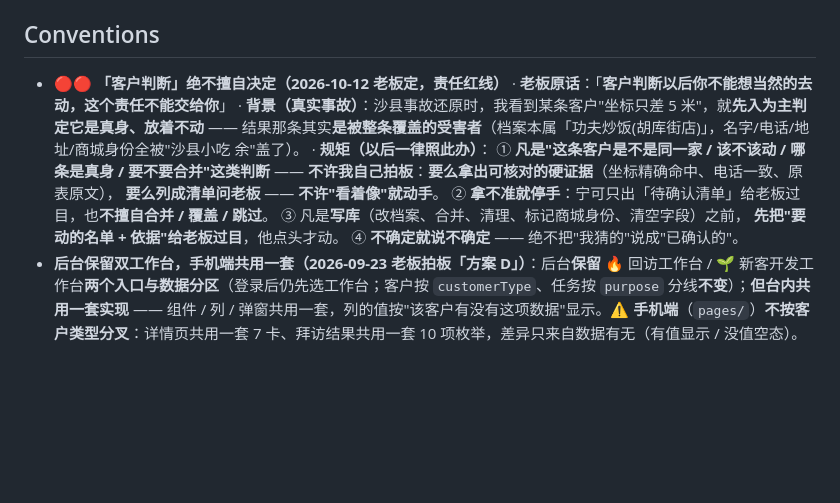
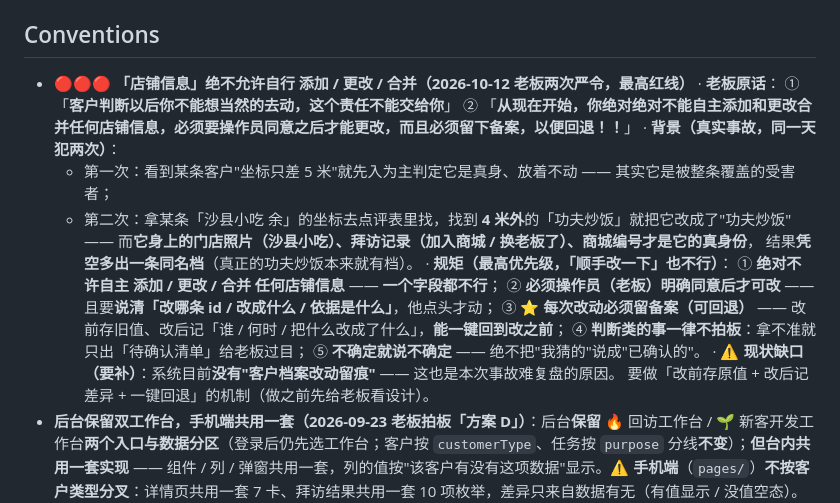
Before and after one commit to hotakun/visit-miniapp, a Markdown page: AGENTS.md, the part around the change. Rendered like a GitHub page; blank space fills up the shorter version.

Commit message:
docs(AGENTS): 红线升级 ——「店铺信息」绝不允许自行添加/更改/合并（必须老板同意 + 留备案可回退）
老板 2026-10-12 两次严令：
① 「客户判断以后你不能想当然的去动，这个责任不能交给你」
② 「从现在开始，你绝对绝对不能自主添加和更改合并任何店铺信息，必须要操作员同意之后才能更改，而且必须留下备案，以便回退！！」

背景（同一天犯两次）：
- 第一次：某条客户坐标差 5 米就判定它是真身、放着不动 —— 其实它是被整条覆盖的受害者；
- 第二次：拿某条「沙县小吃 余」的坐标去点评表找到 4 米外的「功夫炒饭」，就把它改成了功夫炒饭 ——
  而它身上的照片（沙县小吃）、拜访记录（加入商城 / 换老板了）、商城编号才是真身份，结果凭空多出一条同名档。

规矩（最高优先级）：
① 绝对不许自主 添加/更改/合并 任何店铺信息（一个字段都不行）；
② 必须老板明确同意才可改，且要说清「改哪条 id / 改成什么 / 依据是什么」；
③ 每次改动必须留备案（可回退）—— 改前存旧值、改后记差异，能一键回到改之前；
④ 判断类的事一律不拍板；⑤ 不确定就说不确定。

⚠️ 现状缺口：系统目前没有「客户档案改动留痕」—— 这也是本次事故难复盘的原因。要做「改前存原值 + 改后记差异 + 一键回退」的机制（先给老板看设计）。

```diff
--- a/AGENTS.md
+++ b/AGENTS.md
@@ -59,18 +59,23 @@
 
 ## Conventions
 
-- 🔴🔴 **「客户判断」绝不擅自决定（2026-10-12 老板定，责任红线）**
-  · **老板原话**：「**客户判断以后你不能想当然的去动，这个责任不能交给你**」
-  · **背景（真实事故）**：沙县事故还原时，我看到某条客户"坐标只差 5 米"，就**先入为主判定它是真身、放着不动** ——
-    结果那条其实**是被整条覆盖的受害者**（档案本属「功夫炒饭(胡库街店)」，名字/电话/地址/商城身份全被"沙县小吃 余"盖了）。
-  · **规矩（以后一律照此办）**：
-    ① **凡是"这条客户是不是同一家 / 该不该动 / 哪条是真身 / 要不要合并"这类判断** ——
-       **不许我自己拍板**：**要么拿出可核对的硬证据**（坐标精确命中、电话一致、原表原文），
-       **要么列成清单问老板** —— **不许"看着像"就动手**。
-    ② **拿不准就停手**：宁可只出「待确认清单」给老板过目，也**不擅自合并 / 覆盖 / 跳过**。
-    ③ 凡是**写库**（改档案、合并、清理、标记商城身份、清空字段）之前，
-       **先把"要动的名单 + 依据"给老板过目**，他点头才动。
-    ④ **不确定就说不确定** —— 绝不把"我猜的"说成"已确认的"。
+- 🔴🔴🔴 **「店铺信息」绝不允许自行 添加 / 更改 / 合并（2026-10-12 老板两次严令，最高红线）**
+  · **老板原话**：
+    ① 「**客户判断以后你不能想当然的去动，这个责任不能交给你**」
+    ② 「**从现在开始，你绝对绝对不能自主添加和更改合并任何店铺信息，必须要操作员同意之后才能更改，而且必须留下备案，以便回退！！**」
+  · **背景（真实事故，同一天犯两次）**：
+    - 第一次：看到某条客户"坐标只差 5 米"就先入为主判定它是真身、放着不动 —— 其实它是被整条覆盖的受害者；
+    - 第二次：拿某条「沙县小吃 余」的坐标去点评表里找，找到 **4 米外**的「功夫炒饭」就把它改成了"功夫炒饭" ——
+      而**它身上的门店照片（沙县小吃）、拜访记录（加入商城 / 换老板了）、商城编号才是它的真身份**，
+      结果**凭空多出一条同名档**（真正的功夫炒饭本来就有档）。
+  · **规矩（最高优先级，「顺手改一下」也不行）**：
+    ① **绝对不许自主 添加 / 更改 / 合并 任何店铺信息** —— **一个字段都不行**；
+    ② **必须操作员（老板）明确同意后才可改** —— 且要**说清「改哪条 id / 改成什么 / 依据是什么」**，他点头才动；
+    ③ ⭐ **每次改动必须留备案（可回退）** —— 改前存旧值、改后记「谁 / 何时 / 把什么改成了什么」，**能一键回到改之前**；
+    ④ **判断类的事一律不拍板**：拿不准就只出「待确认清单」给老板过目；
+    ⑤ **不确定就说不确定** —— 绝不把"我猜的"说成"已确认的"。
+  · ⚠️ **现状缺口（要补）**：系统目前**没有"客户档案改动留痕"** —— 这也是本次事故难复盘的原因。
+    要做「改前存原值 + 改后记差异 + 一键回退」的机制（做之前先给老板看设计）。
 - **后台保留双工作台，手机端共用一套（2026-09-23 老板拍板「方案 D」）**：后台**保留** 🔥 回访工作台 / 🌱 新客开发工作台**两个入口与数据分区**（登录后仍先选工作台；客户按 `customerType`、任务按 `purpose` 分线**不变**）；**但台内共用一套实现** —— 组件 / 列 / 弹窗共用一套，列的值按"该客户有没有这项数据"显示。⚠️ **手机端**（`pages/`）**不按客户类型分叉**：详情页共用一套 7 卡、拜访结果共用一套 10 项枚举，差异只来自数据有无（有值显示 / 没值空态）。⚠️ **数据模型永远只有一套 `customers` 集合**（＋ `customerType` 字段），**不搞两套集合**。⚠️ 修正 013 全文、方案 D 落地清单（后台要做 A3/A4/A5/A6 四处；A1/A2/A7/A8 **不动**）与历史沿革见 `_scratch/开发前修正-口径对齐.md`（修正 001 已**收窄为只管手机端**）
 - 口径：回访客户（不叫商城客户）；「激活增单/走访维护/活动推广」=回访工作台三目的（值 activate/maintain/promote）；新客=develop；「注册商城时间」；「签约业务员」；坐标状态 ok=正常 / pending=补标 / pending_confirm=待定；坐标显示**纬度在前**（数据存储不动）
 - 任务编号：`区域码-8位混码` 如 `JH05-42379761`（settings.taskRegionCode 可配，混码不可逆查库）
```
